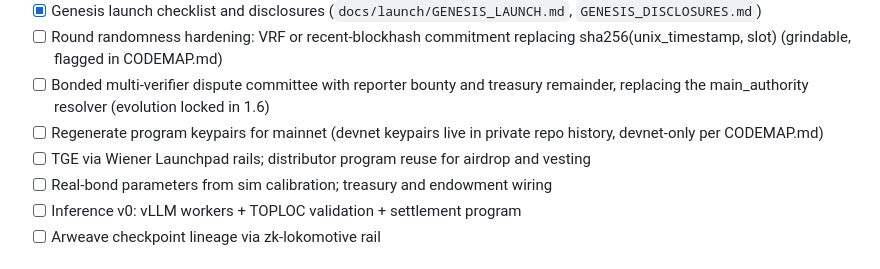
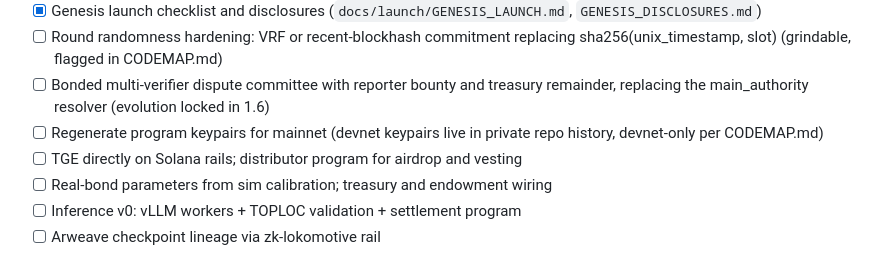
Before and after one commit to wienerlabs/leviathan, a Markdown page: docs/TASKS.md, the part around the change. Rendered like a GitHub page.

Commit message:
docs: drop remaining launchpad references from architecture and tasks

```diff
--- a/docs/TASKS.md
+++ b/docs/TASKS.md
@@ -57,7 +57,7 @@ Exit criteria: recorded end-to-end conviction demo, anchor test suite green, two
 - [ ] Round randomness hardening: VRF or recent-blockhash commitment replacing sha256(unix_timestamp, slot) (grindable, flagged in CODEMAP.md)
 - [ ] Bonded multi-verifier dispute committee with reporter bounty and treasury remainder, replacing the main_authority resolver (evolution locked in 1.6)
 - [ ] Regenerate program keypairs for mainnet (devnet keypairs live in private repo history, devnet-only per CODEMAP.md)
-- [ ] TGE via Wiener Launchpad rails; distributor program reuse for airdrop and vesting
+- [ ] TGE directly on Solana rails; distributor program for airdrop and vesting
 - [ ] Real-bond parameters from sim calibration; treasury and endowment wiring
 - [ ] Inference v0: vLLM workers + TOPLOC validation + settlement program
 - [ ] Arweave checkpoint lineage via zk-lokomotive rail
```
Also changed, not shown: docs/ARCHITECTURE.md (+1 -1 lines).
